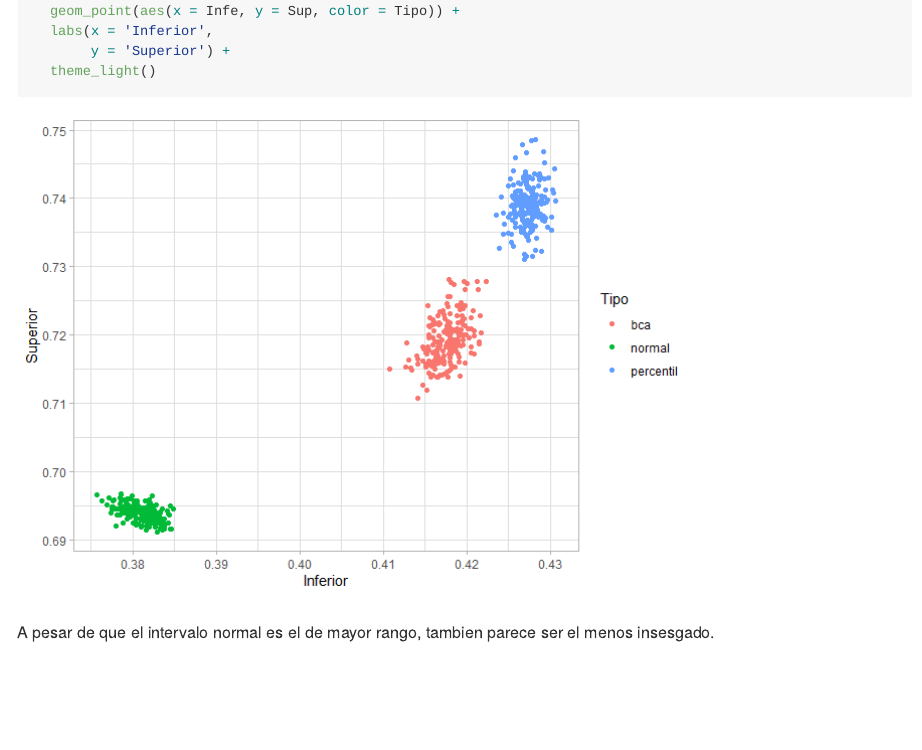
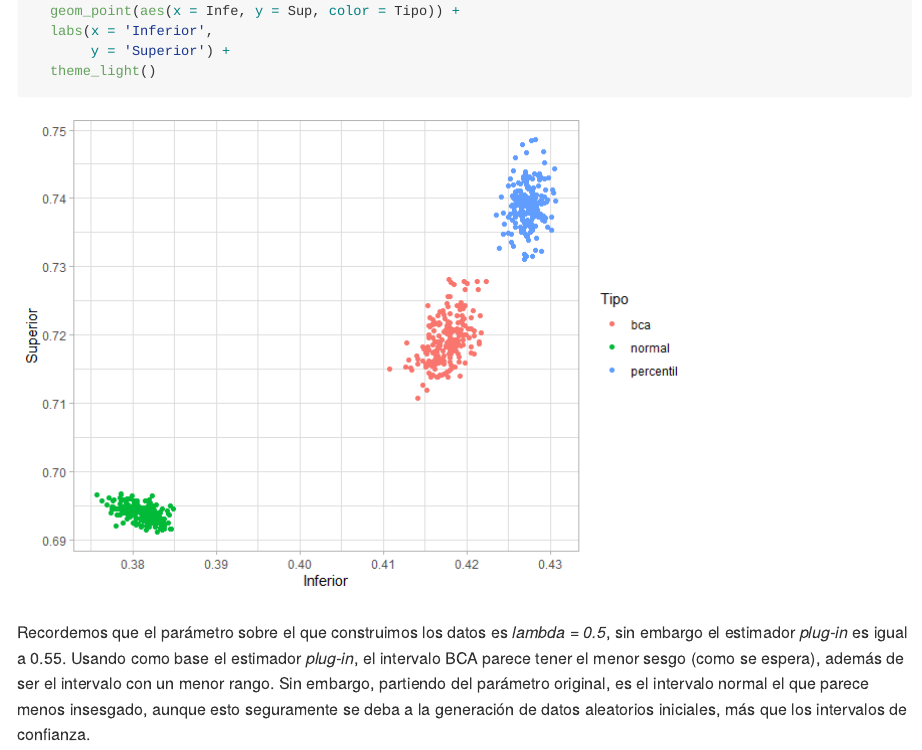
Before and after one commit to brunocgf/MCD_Estadistica_Computacional_Clase, an R Markdown document (Clase/EstComp-Tarea06-BCG.Rmd): the page in a window 1100 px wide, from 3370 px down. The pictures show the output file Clase/EstComp-Tarea06-BCG.md that the author committed with the source, drawn offline in the style of GitHub.

Commit message:
Tarea6 version final

````diff
--- a/Clase/EstComp-Tarea06-BCG.Rmd
+++ b/Clase/EstComp-Tarea06-BCG.Rmd
@@ -176,4 +176,4 @@ ggplot(ints) +
   theme_light()
 ```
 
-A pesar de que el intervalo normal es el de mayor rango, tambien parece ser el menos insesgado.
+Recordemos que el parámetro sobre el que construimos los datos es *lambda = 0.5*, sin embargo el estimador *plug-in* es igual a 0.55. Usando como base el estimador *plug-in*, el intervalo BCA parece tener el menor sesgo (como se espera), además de ser el intervalo con un menor rango. Sin embargo, partiendo del parámetro original, es el intervalo normal el que parece menos insesgado, aunque esto seguramente se deba a la generación de datos aleatorios iniciales, más que los intervalos de confianza.
````
Also changed, not shown: Clase/EstComp-Tarea06-BCG.md, 1 other file.
